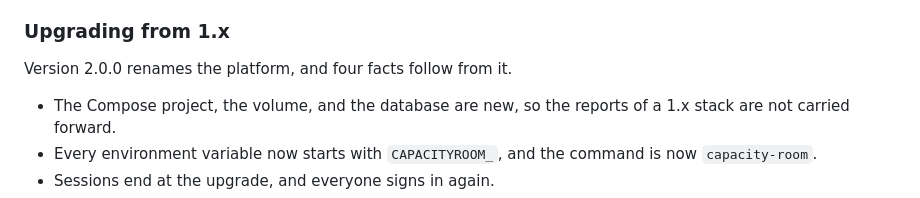
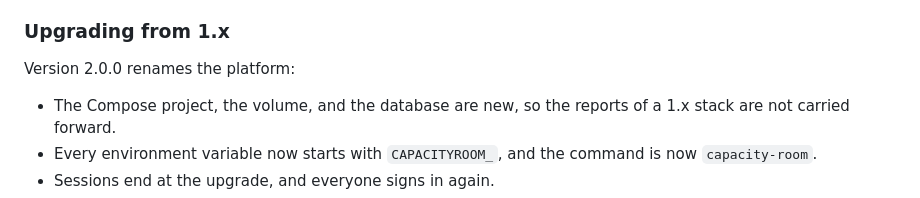
Before and after one commit to marceloalvescf/capacity-room, a Markdown page: docs/operations.md, the part around the change. Drawn GitHub-style.

```diff
--- a/docs/operations.md
+++ b/docs/operations.md
@@ -384,7 +384,7 @@ version; the changelog names every change.
 
 ### Upgrading from 1.x
 
-Version 2.0.0 renames the platform, and four facts follow from it.
+Version 2.0.0 renames the platform:
 
 - The Compose project, the volume, and the database are new, so the reports
   of a 1.x stack are not carried forward.
```
Also changed, not shown: AGENTS.md (+4 -4 lines), 1 other file.
